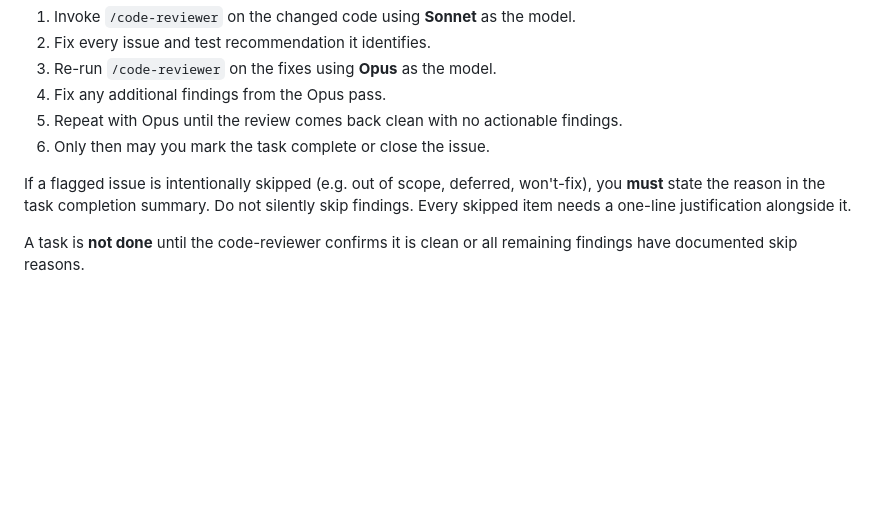
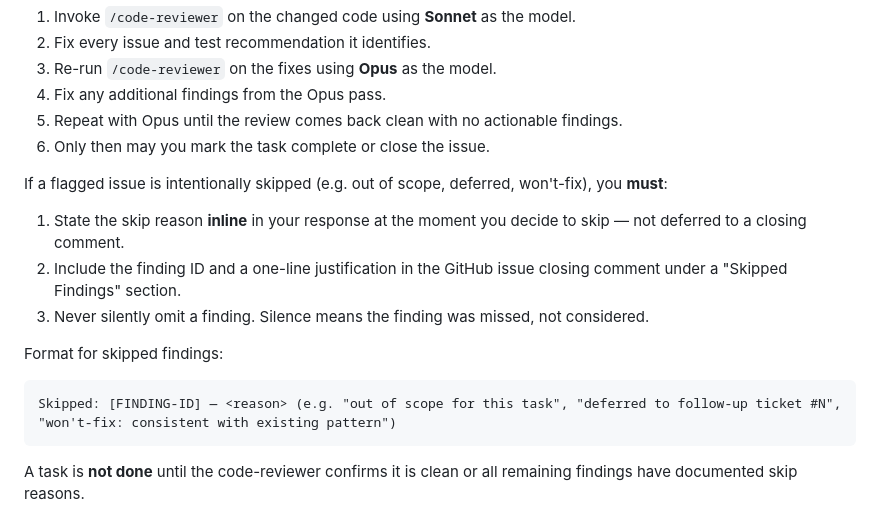
Before and after one commit to romeo-folie/llm-pricing-api, a Markdown page: CLAUDE.md, the part around the change. Drawn GitHub-style; blank space fills up the shorter version.

Commit message:
docs: tighten code review skip policy — require inline justification and GitHub comment section

````diff
--- a/CLAUDE.md
+++ b/CLAUDE.md
@@ -287,7 +287,16 @@ After implementing any feature or task, you **must** run the `/code-reviewer` sk
 5. Repeat with Opus until the review comes back clean with no actionable findings.
 6. Only then may you mark the task complete or close the issue.
 
-If a flagged issue is intentionally skipped (e.g. out of scope, deferred, won't-fix), you **must** state the reason in the task completion summary. Do not silently skip findings. Every skipped item needs a one-line justification alongside it.
+If a flagged issue is intentionally skipped (e.g. out of scope, deferred, won't-fix), you **must**:
+
+1. State the skip reason **inline** in your response at the moment you decide to skip — not deferred to a closing comment.
+2. Include the finding ID and a one-line justification in the GitHub issue closing comment under a "Skipped Findings" section.
+3. Never silently omit a finding. Silence means the finding was missed, not considered.
+
+Format for skipped findings:
+```
+Skipped: [FINDING-ID] — <reason> (e.g. "out of scope for this task", "deferred to follow-up ticket #N", "won't-fix: consistent with existing pattern")
+```
 
 A task is **not done** until the code-reviewer confirms it is clean or all remaining findings have documented skip reasons.
 
````
